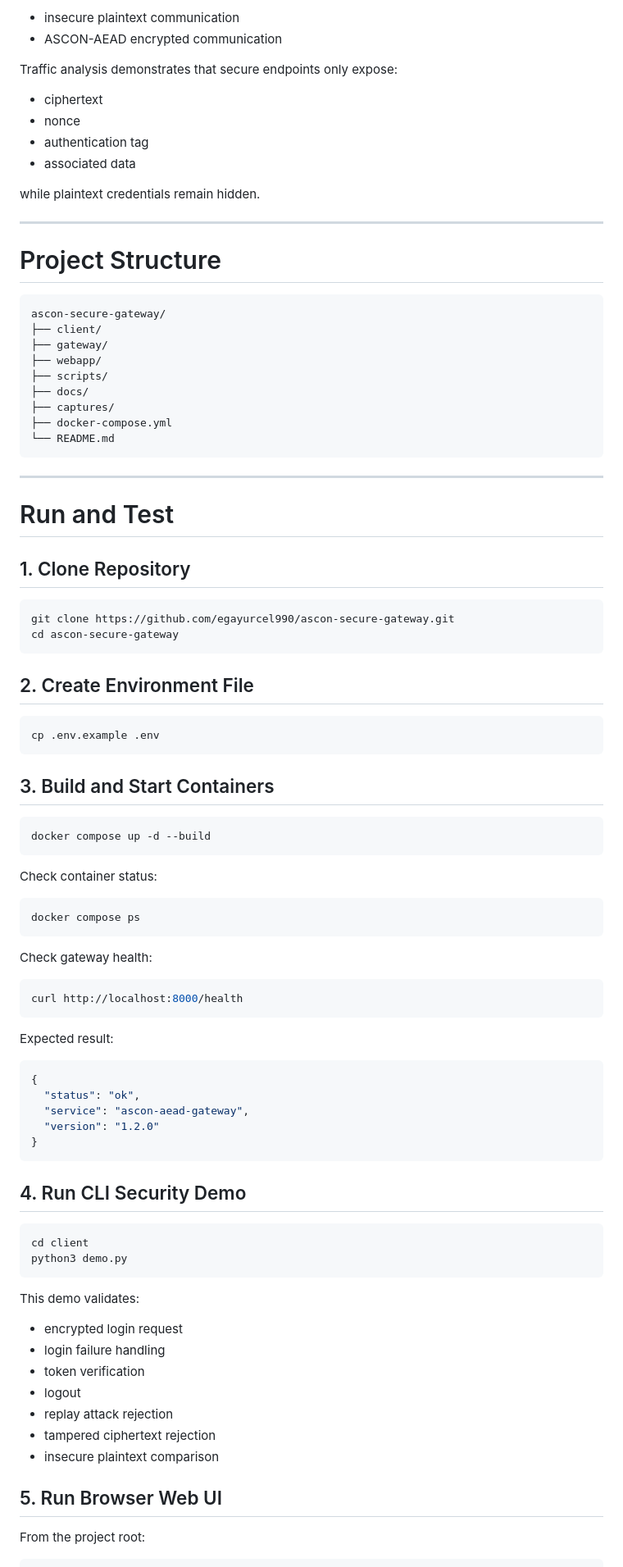
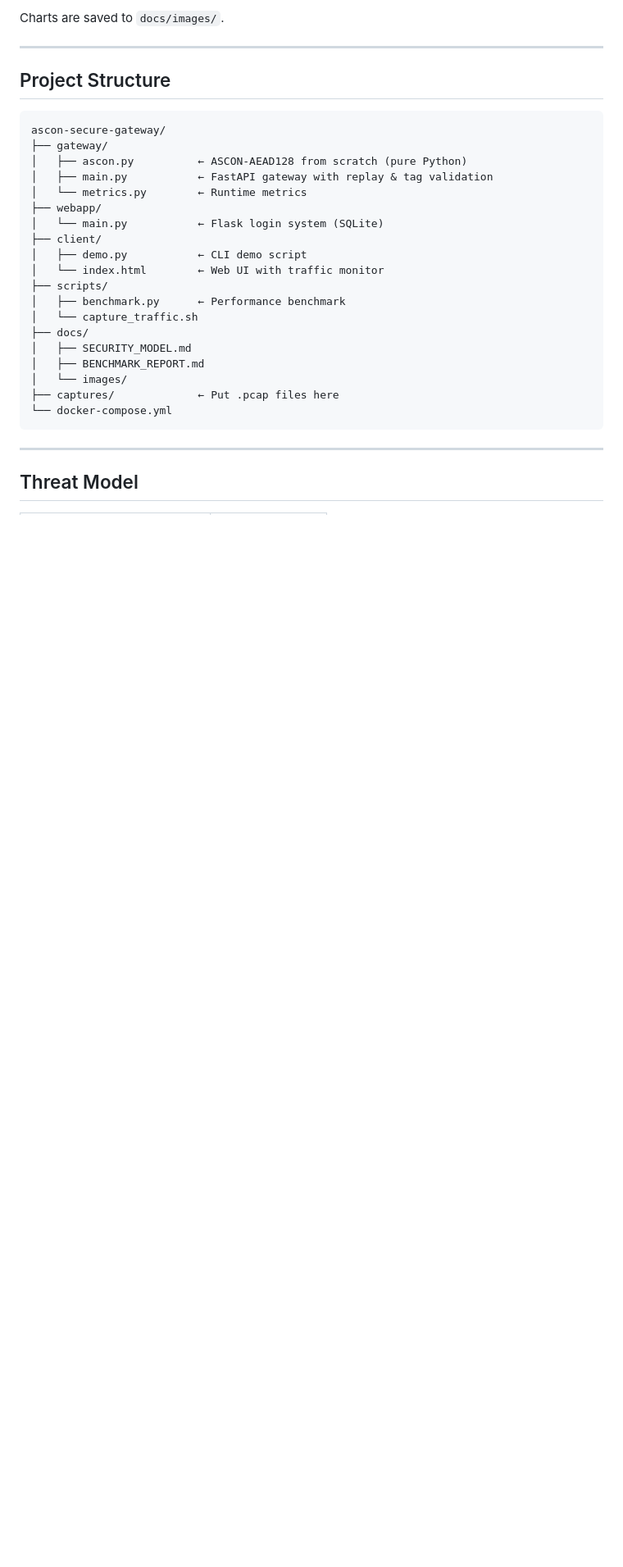
Before and after one commit to egayurcel990/ascon-secure-gateway, a Markdown page: README.md, the part around one of its changes. Shown at 82% size. Rendered like a GitHub page; blank space fills up the shorter version.

````diff
--- a/README.md
+++ b/README.md
@@ -235,94 +225,33 @@ The project includes comparative traffic analysis between:
 
-- insecure plaintext communication
-- ASCON-AEAD encrypted communication
-
-Traffic analysis demonstrates that secure endpoints only expose:
-- ciphertext
-- nonce
-- authentication tag
-- associated data
-
-while plaintext credentials remain hidden.
+Charts are saved to `docs/images/`.
 
 ---
 
-# Project Structure
+## Project Structure
 
-```text
+```
 ascon-secure-gateway/
+├── gateway/
+│   ├── ascon.py          ← ASCON-AEAD128 from scratch (pure Python)
+│   ├── main.py           ← FastAPI gateway with replay & tag validation
+│   └── metrics.py        ← Runtime metrics
+├── webapp/
+│   └── main.py           ← Flask login system (SQLite)
 ├── client/
-├── gateway/
-├── webapp/
+│   ├── demo.py           ← CLI demo script
+│   └── index.html        ← Web UI with traffic monitor
 ├── scripts/
+│   ├── benchmark.py      ← Performance benchmark
+│   └── capture_traffic.sh
 ├── docs/
-├── captures/
-├── docker-compose.yml
-└── README.md
+│   ├── SECURITY_MODEL.md
+│   ├── BENCHMARK_REPORT.md
+│   └── images/
+├── captures/             ← Put .pcap files here
+└── docker-compose.yml
 ```
 
 ---
 
-# Run and Test
+## Threat Model
 
-## 1. Clone Repository
-
-```bash
-git clone https://github.com/egayurcel990/ascon-secure-gateway.git
-cd ascon-secure-gateway
-```
-
-## 2. Create Environment File
-
-```bash
-cp .env.example .env
-```
-
-## 3. Build and Start Containers
-
-```bash
-docker compose up -d --build
-```
-
-Check container status:
-
-```bash
-docker compose ps
-```
-
-Check gateway health:
-
-```bash
-curl http://localhost:8000/health
-```
-
-Expected result:
-
-```json
-{
-  "status": "ok",
-  "service": "ascon-aead-gateway",
-  "version": "1.2.0"
-}
-```
-
-## 4. Run CLI Security Demo
-
-```bash
-cd client
-python3 demo.py
-```
-
-This demo validates:
-
-- encrypted login request
-- login failure handling
-- token verification
-- logout
-- replay attack rejection
-- tampered ciphertext rejection
-- insecure plaintext comparison
-
-## 5. Run Browser Web UI
-
-From the project root:
-
````
Also changed, not shown: other parts of README.md (+181 -345 lines).
